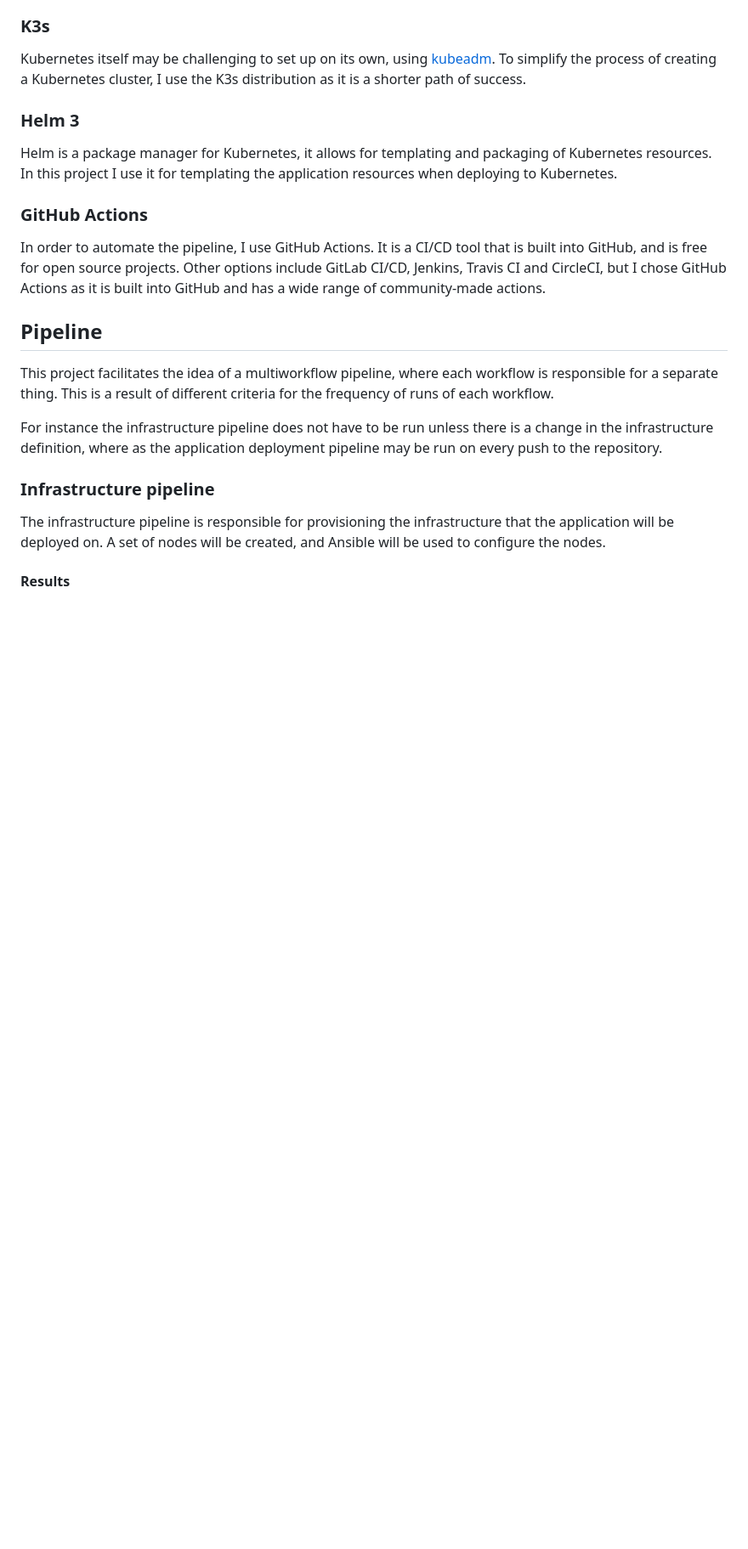
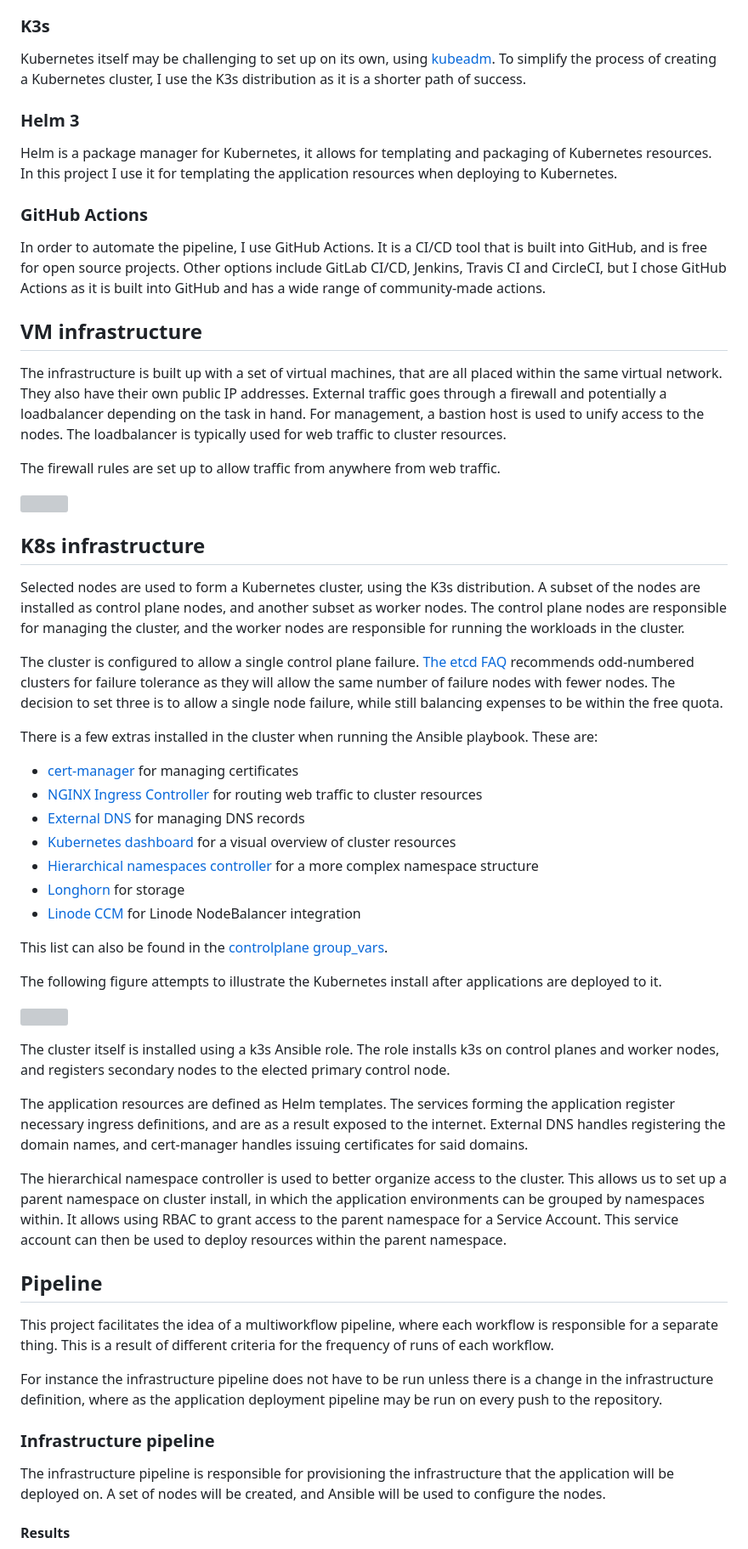
Before and after one commit to thedatasnok/idata2502-project, a Markdown page: docs/report.md, the part around one of its changes. Shown at 85% size. GitHub-like rendering; blank space fills up the shorter version; grey boxes are pictures that could not be loaded.

```diff
--- a/docs/report.md
+++ b/docs/report.md
@@ -44,6 +51,45 @@ In order to automate the pipeline, I use GitHub Actions.
 It is a CI/CD tool that is built into GitHub, and is free for open source projects.
 Other options include GitLab CI/CD, Jenkins, Travis CI and CircleCI, but I chose GitHub Actions as it is built into GitHub and has a wide range of community-made actions.
 
+## VM infrastructure
+
+The infrastructure is built up with a set of virtual machines, that are all placed within the same virtual network. They also have their own public IP addresses.
+External traffic goes through a firewall and potentially a loadbalancer depending on the task in hand. For management, a bastion host is used to unify access to the nodes. The loadbalancer is typically used for web traffic to cluster resources.
+
+The firewall rules are set up to allow traffic from anywhere from web traffic.
+
+![](infrastructure-vms.drawio.svg)
+
+## K8s infrastructure
+
+Selected nodes are used to form a Kubernetes cluster, using the K3s distribution.
+A subset of the nodes are installed as control plane nodes, and another subset as worker nodes.
+The control plane nodes are responsible for managing the cluster, and the worker nodes are responsible for running the workloads in the cluster.
+
+The cluster is configured to allow a single control plane failure. [The etcd FAQ][etcd-faq] recommends odd-numbered clusters for failure tolerance as they will allow the same number of failure nodes with fewer nodes. The decision to set three is to allow a single node failure, while still balancing expenses to be within the free quota.
+
+There is a few extras installed in the cluster when running the Ansible playbook. These are:
+
+- [cert-manager][cert-manager] for managing certificates
+- [NGINX Ingress Controller][nginx-ingress] for routing web traffic to cluster resources
+- [External DNS][external-dns] for managing DNS records
+- [Kubernetes dashboard][kubernetes-dashboard] for a visual overview of cluster resources
+- [Hierarchical namespaces controller][kubernetes-hnc] for a more complex namespace structure
+- [Longhorn][longhorn] for storage
+- [Linode CCM][linode-ccm] for Linode NodeBalancer integration
+
+This list can also be found in the [controlplane group_vars](../infrastructure/configuration/inventory/group_vars/controlplane/main.yml).
+
+The following figure attempts to illustrate the Kubernetes install after applications are deployed to it.
+
+![](infrastructure-k8s.drawio.svg)
+
+The cluster itself is installed using a k3s Ansible role. The role installs k3s on control planes and worker nodes, and registers secondary nodes to the elected primary control node.
+
+The application resources are defined as Helm templates. The services forming the application register necessary ingress definitions, and are as a result exposed to the internet. External DNS handles registering the domain names, and cert-manager handles issuing certificates for said domains.
+
+The hierarchical namespace controller is used to better organize access to the cluster. This allows us to set up a parent namespace on cluster install, in which the application environments can be grouped by namespaces within. It allows using RBAC to grant access to the parent namespace for a Service Account. This service account can then be used to deploy resources within the parent namespace.
+
 ## Pipeline
 
 This project facilitates the idea of a multiworkflow pipeline, where each workflow is responsible for a separate thing.
```
Also changed, not shown: other parts of docs/report.md (+33 -2 lines), docs/assets/application-pipeline.png (added), docs/assets/ci-pipeline.png (added), 3 other files.
